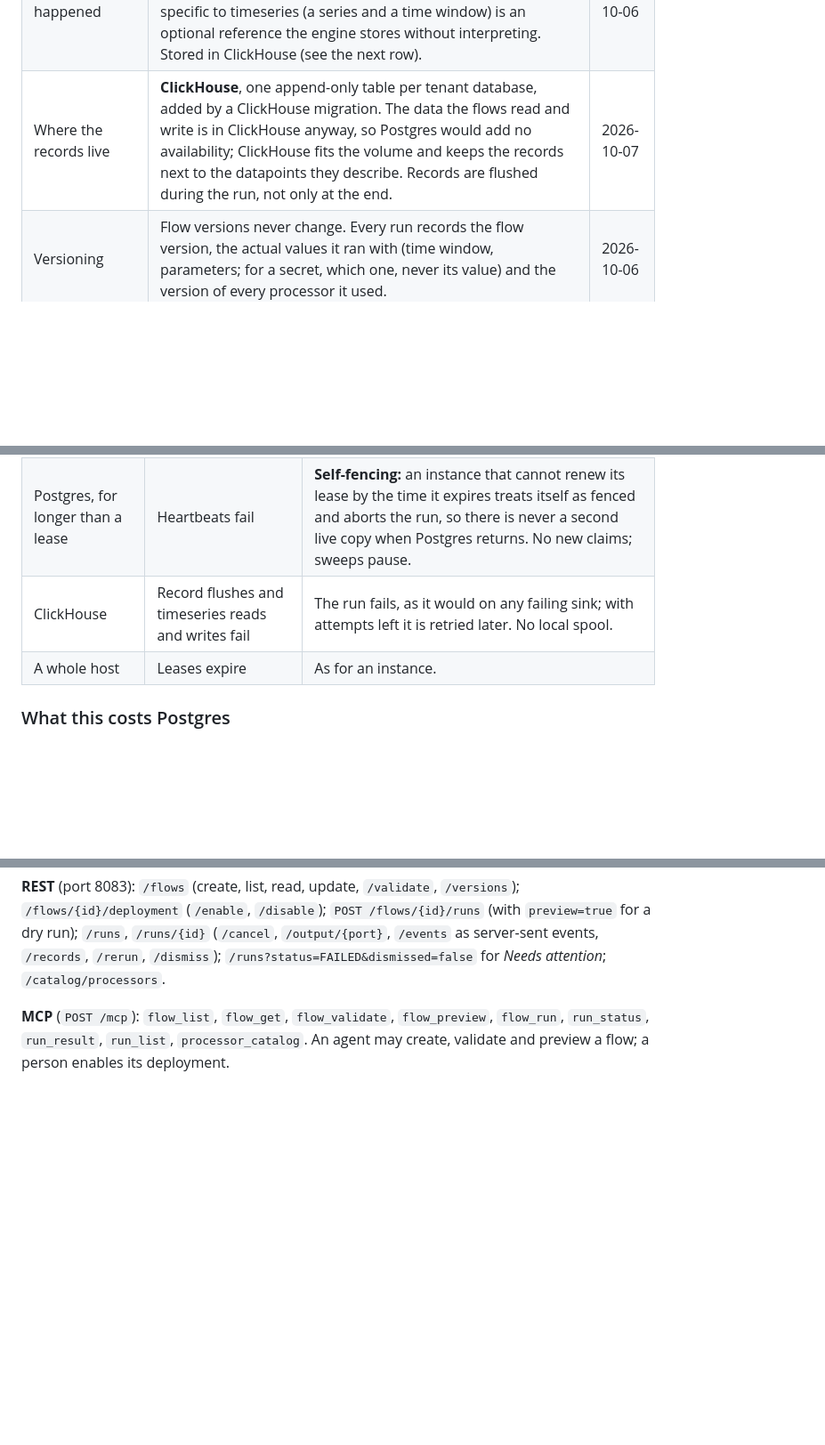
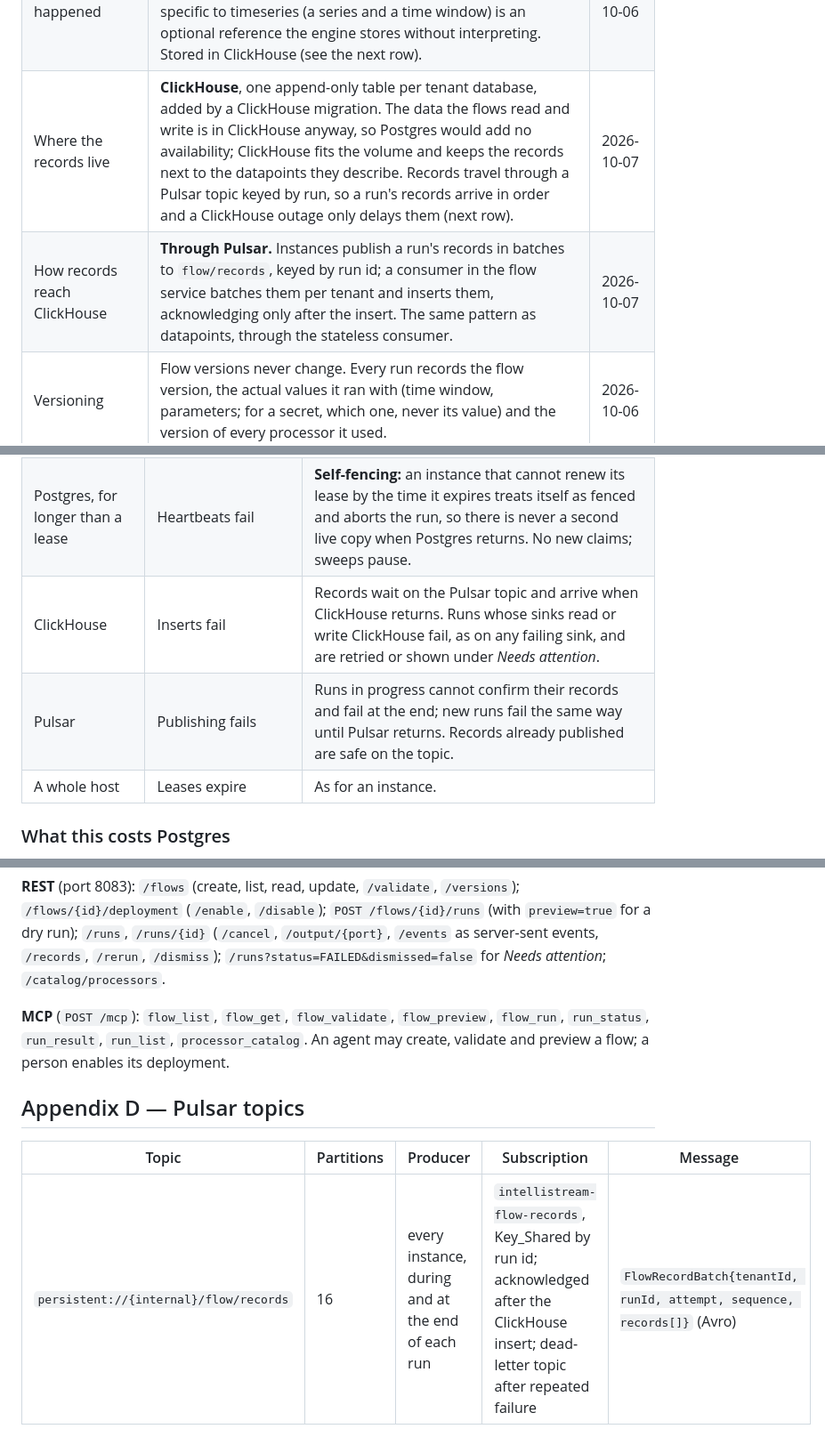
Before and after one commit to IntelliStream-DataHub/datahub-platform, a Markdown page: INTELLISTREAM_FLOW_PLAN.md, 3 parts joined by grey strips. Shown at 89% size. Drawn GitHub-style; blank space fills up the shorter version.

```diff
--- a/INTELLISTREAM_FLOW_PLAN.md
+++ b/INTELLISTREAM_FLOW_PLAN.md
@@ -77,7 +77,8 @@ processor, a new trigger, a new table — not a change to what is already there.
 | Scope | **Engine first.** The first version is the processing tree and the machinery to run it reliably (Phases 0–1). Quality, cleaning, custom code, continuous sources and connectors, agents and the designer are add-ons, each decided separately. | 2026-10-06 |
 | Item | An item is **content plus attributes**. The content records its kind (`timeseries`, `events`, `records`, `json`, `bytes`). | 2026-10-06 |
 | Record of what happened | The **engine** records what happens to items — not each processor — from the session calls every processor makes anyway. The record is the same for any kind of data; what is specific to timeseries (a series and a time window) is an optional reference the engine stores without interpreting. Stored in ClickHouse (see the next row). | 2026-10-06 |
-| Where the records live | **ClickHouse**, one append-only table per tenant database, added by a ClickHouse migration. The data the flows read and write is in ClickHouse anyway, so Postgres would add no availability; ClickHouse fits the volume and keeps the records next to the datapoints they describe. Records are flushed during the run, not only at the end. | 2026-10-07 |
+| Where the records live | **ClickHouse**, one append-only table per tenant database, added by a ClickHouse migration. The data the flows read and write is in ClickHouse anyway, so Postgres would add no availability; ClickHouse fits the volume and keeps the records next to the datapoints they describe. Records travel through a Pulsar topic keyed by run, so a run's records arrive in order and a ClickHouse outage only delays them (next row). | 2026-10-07 |
+| How records reach ClickHouse | **Through Pulsar.** Instances publish a run's records in batches to `flow/records`, keyed by run id; a consumer in the flow service batches them per tenant and inserts them, acknowledging only after the insert. The same pattern as datapoints, through the stateless consumer. | 2026-10-07 |
 | Versioning | Flow versions never change. Every run records the flow version, the actual values it ran with (time window, parameters; for a secret, which one, never its value) and the version of every processor it used. | 2026-10-06 |
 | Processor | An interface declaring its properties, its outcomes (relationships), optionally what content it accepts, and what it does. Built-in processors ship with the platform. | 2026-10-06 |
 | Type checking between processors | **Deferred.** The first version does not check that connected processors agree on content kind; a mismatch fails at run time and goes to the processor's `failure` outcome. Because items carry their kind and the interface has an optional `accepts` (default: any), checking can be added later without breaking existing processors or flows. | 2026-10-06 |
@@ -406,7 +434,8 @@ take over.
 |---|---|---|
 | An instance, mid-run | Its lease stops being renewed (every 15 s; expires after 60 s) | The reaper re-queues the run (attempt + 1) or marks it `FAILED (LEASE_LOST)`; another instance runs it from the start. Within about 90 s. |
 | Postgres, for longer than a lease | Heartbeats fail | **Self-fencing:** an instance that cannot renew its lease by the time it expires treats itself as fenced and aborts the run, so there is never a second live copy when Postgres returns. No new claims; sweeps pause. |
-| ClickHouse | Record flushes and timeseries reads and writes fail | The run fails, as it would on any failing sink; with attempts left it is retried later. No local spool. |
+| ClickHouse | Inserts fail | Records wait on the Pulsar topic and arrive when ClickHouse returns. Runs whose sinks read or write ClickHouse fail, as on any failing sink, and are retried or shown under *Needs attention*. |
+| Pulsar | Publishing fails | Runs in progress cannot confirm their records and fail at the end; new runs fail the same way until Pulsar returns. Records already published are safe on the topic. |
 | A whole host | Leases expire | As for an instance. |
 
 ### What this costs Postgres
@@ -968,3 +999,9 @@ a dry run); `/runs`, `/runs/{id}` (`/cancel`, `/output/{port}`, `/events` as ser
 **MCP** (`POST /mcp`): `flow_list`, `flow_get`, `flow_validate`, `flow_preview`, `flow_run`,
 `run_status`, `run_result`, `run_list`, `processor_catalog`. An agent may create, validate and
 preview a flow; a person enables its deployment.
+
+## Appendix D — Pulsar topics
+
+| Topic | Partitions | Producer | Subscription | Message |
+|---|---|---|---|---|
+| `persistent://{internal}/flow/records` | 16 | every instance, during and at the end of each run | `intellistream-flow-records`, Key_Shared by run id; acknowledged after the ClickHouse insert; dead-letter topic after repeated failure | `FlowRecordBatch{tenantId, runId, attempt, sequence, records[]}` (Avro) |
```
Also changed, not shown: other parts of INTELLISTREAM_FLOW_PLAN.md (+41 -12 lines).
